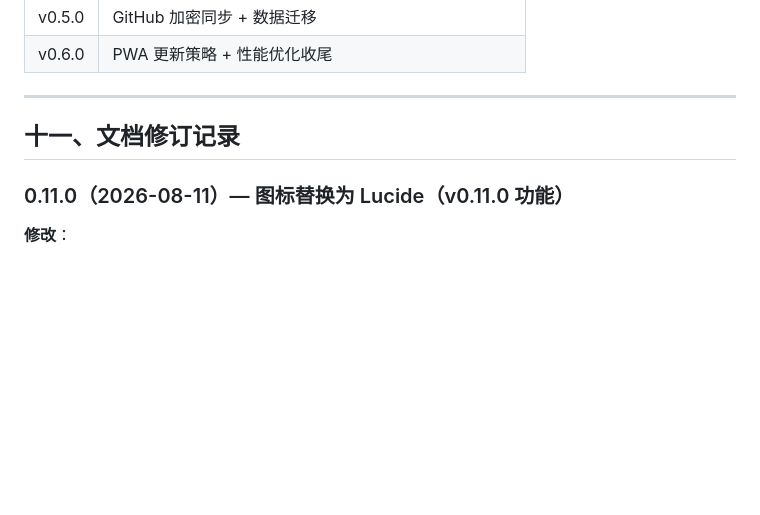
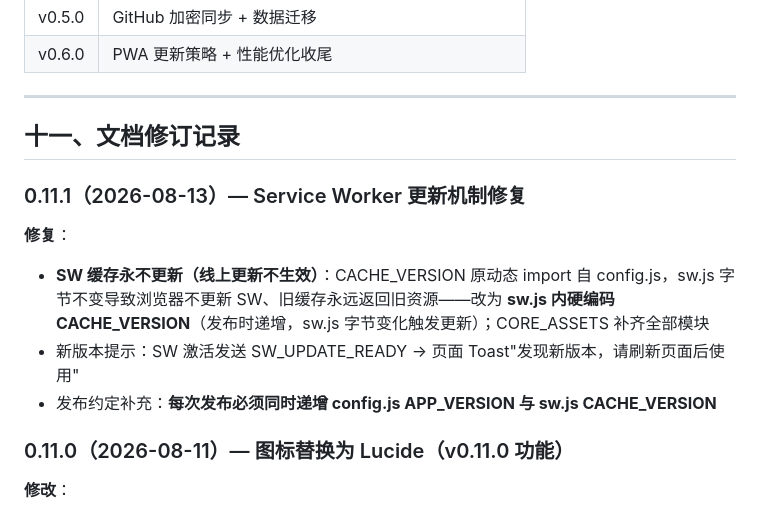
Before and after one commit to Dorian-Yuan/dotoday, a Markdown page: doc/dotoday-development-plan.md, the part around one of its changes. Rendered like a GitHub page; blank space fills up the shorter version.

Commit message:
v0.11.1 update doc/dotoday-development-plan.md

```diff
--- a/doc/dotoday-development-plan.md
+++ b/doc/dotoday-development-plan.md
@@ -1033,6 +1033,13 @@ ServiceWorker
 
 ## 十一、文档修订记录
 
+### 0.11.1（2026-08-13）— Service Worker 更新机制修复
+
+**修复**：
+* **SW 缓存永不更新（线上更新不生效）**：CACHE_VERSION 原动态 import 自 config.js，sw.js 字节不变导致浏览器不更新 SW、旧缓存永远返回旧资源——改为 **sw.js 内硬编码 CACHE_VERSION**（发布时递增，sw.js 字节变化触发更新）；CORE_ASSETS 补齐全部模块
+* 新版本提示：SW 激活发送 SW_UPDATE_READY → 页面 Toast"发现新版本，请刷新页面后使用"
+* 发布约定补充：**每次发布必须同时递增 config.js APP_VERSION 与 sw.js CACHE_VERSION**
+
 ### 0.11.0（2026-08-11）— 图标替换为 Lucide（v0.11.0 功能）
 
 **修改**：
```
Also changed, not shown: other parts of doc/dotoday-development-plan.md (+1 -1 lines).
